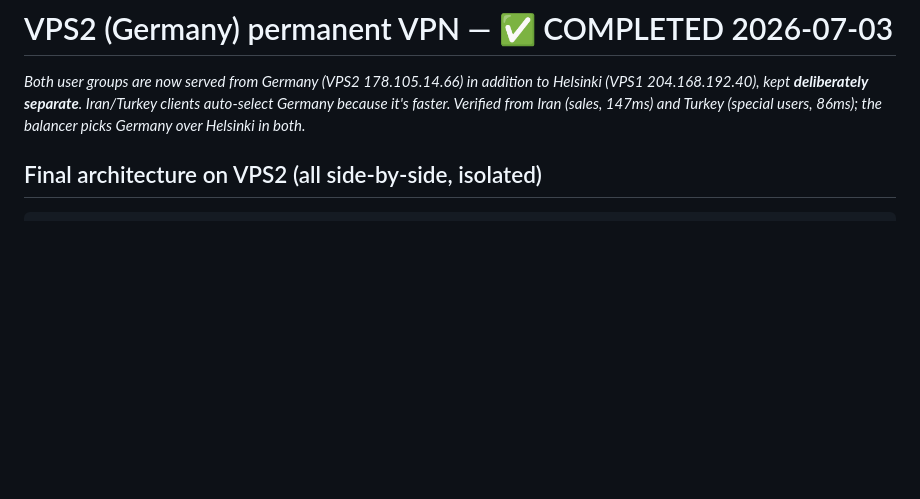
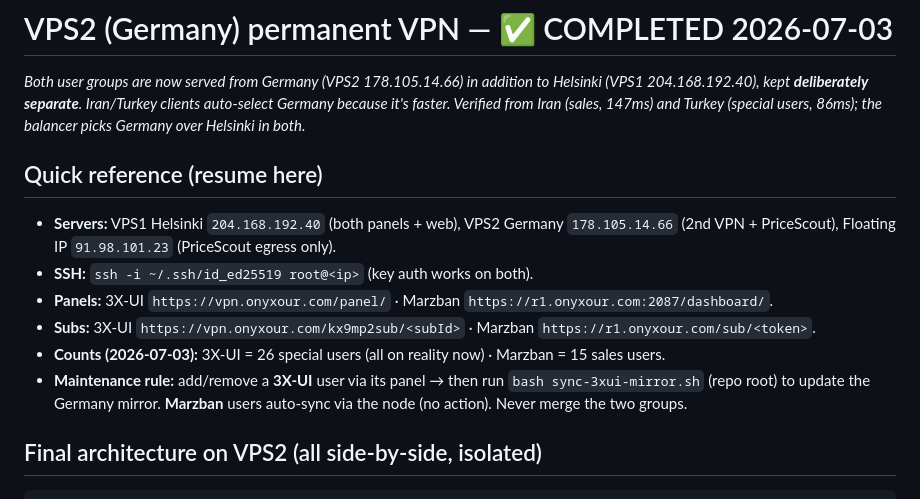
Before and after one commit to rezanasirpour76-code/onyxour-website, a Markdown page: TOMORROW_PLAN.md, the part around the change. Rendered like a GitHub page; blank space fills up the shorter version.

Commit message:
docs: add quick-reference (IPs, panel URLs, maintenance rule) to VPS2 record
Makes TOMORROW_PLAN.md self-contained for resuming in a fresh session: servers/IPs,
SSH, panel + sub URLs, user counts, and the add-3X-UI-user -> run sync-3xui-mirror.sh
maintenance rule.

Co-Authored-By: Claude Opus 4.8 <noreply@anthropic.com>

````diff
--- a/TOMORROW_PLAN.md
+++ b/TOMORROW_PLAN.md
@@ -4,6 +4,17 @@ _Both user groups are now served from Germany (VPS2 178.105.14.66) in addition t
 Helsinki (VPS1 204.168.192.40), kept **deliberately separate**. Iran/Turkey clients
 auto-select Germany because it's faster. Verified from Iran (sales, 147ms) and Turkey
 (special users, 86ms); the balancer picks Germany over Helsinki in both._
+
+## Quick reference (resume here)
+- **Servers:** VPS1 Helsinki `204.168.192.40` (both panels + web), VPS2 Germany
+  `178.105.14.66` (2nd VPN + PriceScout), Floating IP `91.98.101.23` (PriceScout egress only).
+- **SSH:** `ssh -i ~/.ssh/id_ed25519 root@<ip>` (key auth works on both).
+- **Panels:** 3X-UI `https://vpn.onyxour.com/panel/` · Marzban `https://r1.onyxour.com:2087/dashboard/`.
+- **Subs:** 3X-UI `https://vpn.onyxour.com/kx9mp2sub/<subId>` · Marzban `https://r1.onyxour.com/sub/<token>`.
+- **Counts (2026-07-03):** 3X-UI = 26 special users (all on reality now) · Marzban = 15 sales users.
+- **Maintenance rule:** add/remove a **3X-UI** user via its panel → then run
+  `bash sync-3xui-mirror.sh` (repo root) to update the Germany mirror. **Marzban** users
+  auto-sync via the node (no action). Never merge the two groups.
 
 ## Final architecture on VPS2 (all side-by-side, isolated)
 ```
````
